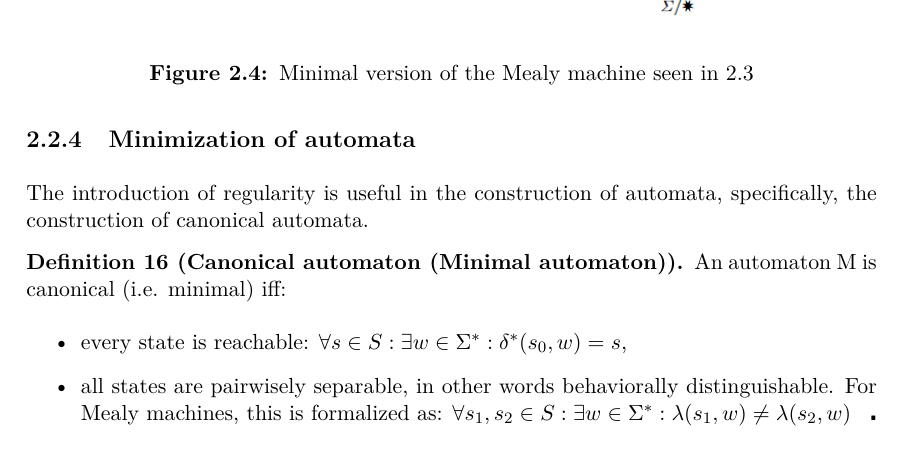
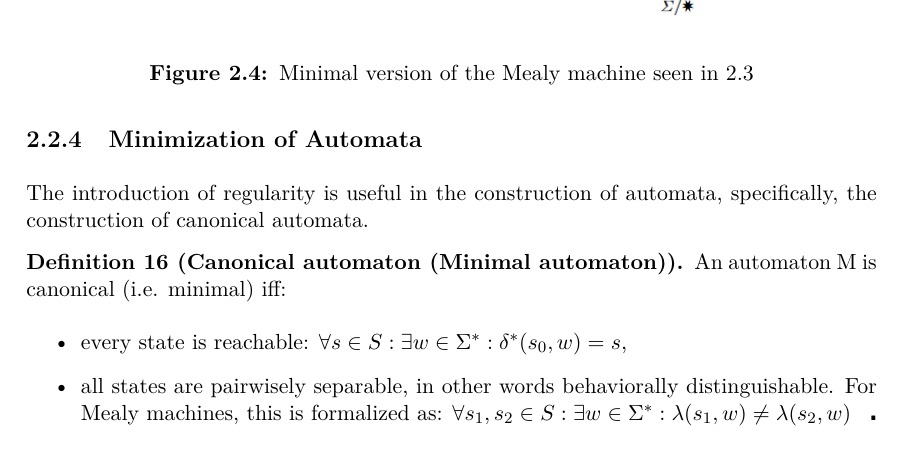
Before and after one commit to aronbsz/gammalearningtdk, a LaTeX thesis (src/thesis.tex, which reads src/content/background.tex): part of page 16 of 66, cut so that both start at the same text. Compiled offline with XeLaTeX.

Commit message:
small fix

```diff
--- a/src/content/background.tex
+++ b/src/content/background.tex
@@ -337,7 +337,7 @@ This definition is more along the lines of the right congruence property observe
 
 With this theorem, regularity for mappings $P:\Sigma^*\to\Omega$ can be defined. A $P:\Sigma^*\to\Omega$ mapping is regular, iff there is a corresponding Mealy machine for which $\llbracket M\rrbracket$ = P, or equivalently, if P has a finite number of equivalence classes, analogously to the previously seen "classical" regularity.
 
-\subsection{Minimization of automata}
+\subsection{Minimization of Automata}
 
 The introduction of regularity is useful in the construction of automata, specifically, the construction of canonical automata.
 
```
